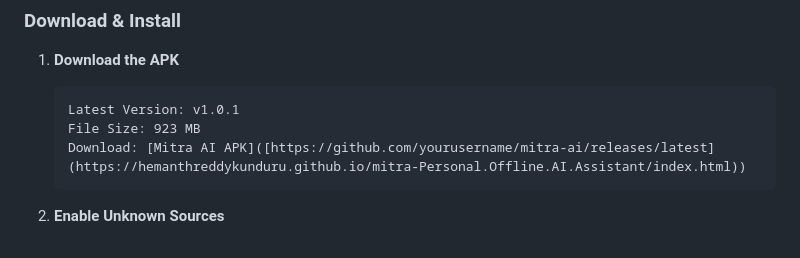
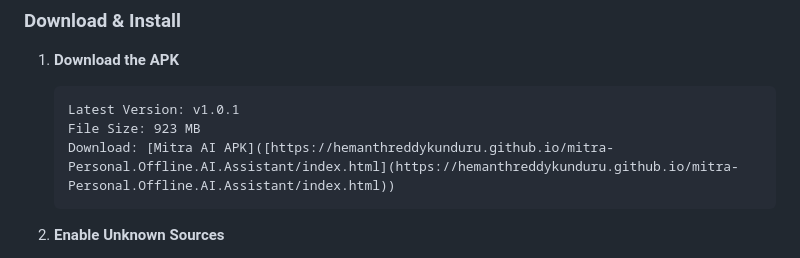
Before and after one commit to hemanthreddykunduru/mitra, a Markdown page: README.md, the part around one of its changes. Drawn GitHub-style.

````diff
--- a/README.md
+++ b/README.md
@@ -68,7 +68,7 @@ Mitra AI is a revolutionary offline AI assistant that runs entirely on your Andr
    ```
    Latest Version: v1.0.1
    File Size: 923 MB
-   Download: [Mitra AI APK]([https://github.com/yourusername/mitra-ai/releases/latest](https://hemanthreddykunduru.github.io/mitra-Personal.Offline.AI.Assistant/index.html))
+   Download: [Mitra AI APK]([https://hemanthreddykunduru.github.io/mitra-Personal.Offline.AI.Assistant/index.html](https://hemanthreddykunduru.github.io/mitra-Personal.Offline.AI.Assistant/index.html))
    ```
 
 2. **Enable Unknown Sources**
````
Also changed, not shown: other parts of README.md (+1 -1 lines).
